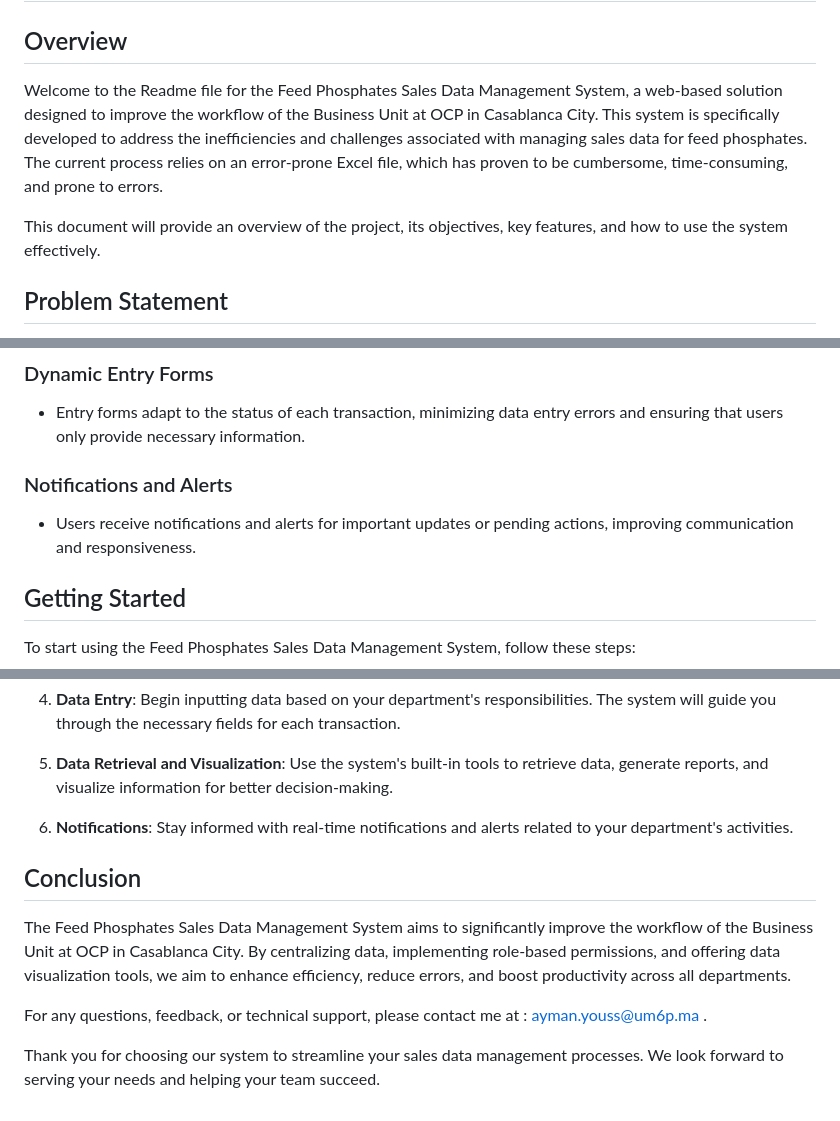
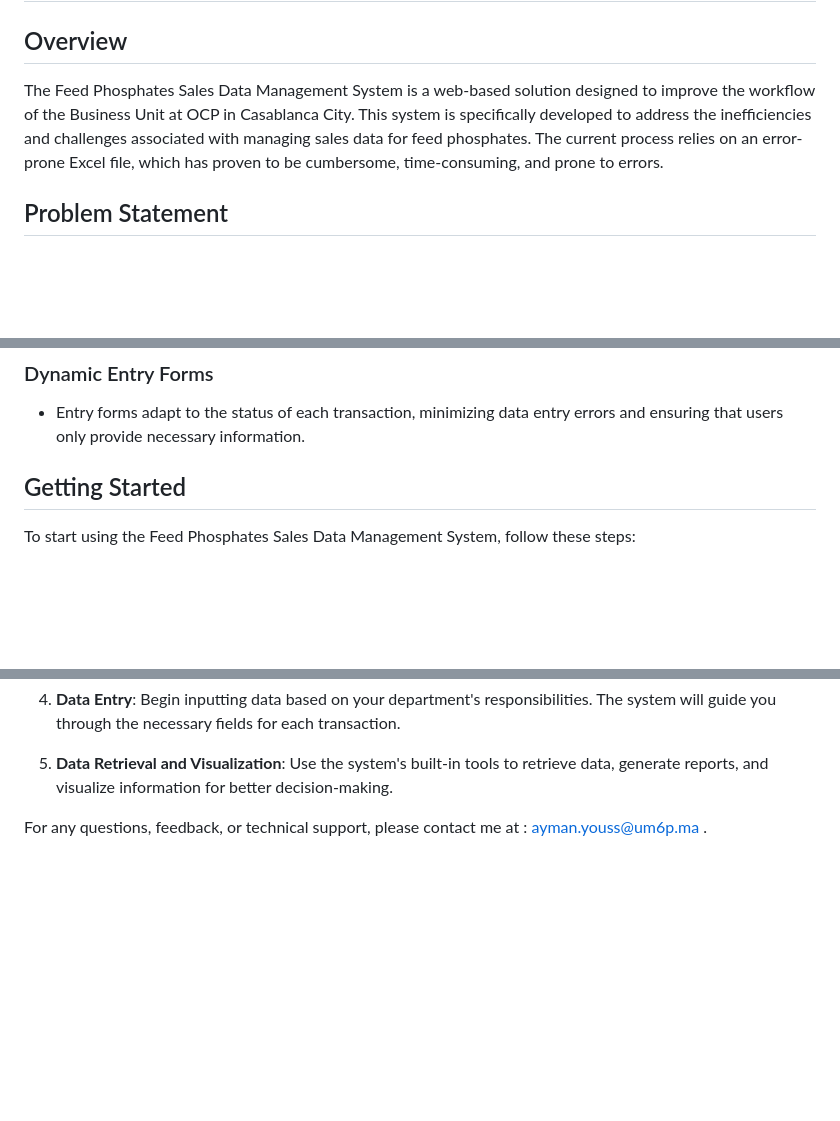
Before and after one commit to AymanYouss/um6p-cs-introdb-project2-choukri, a Markdown page: README.md, 3 parts joined by grey strips. Drawn GitHub-style; blank space fills up the shorter version.

```diff
--- a/README.md
+++ b/README.md
@@ -4,9 +4,8 @@
 
 ## Overview
 
-Welcome to the Readme file for the Feed Phosphates Sales Data Management System, a web-based solution designed to improve the workflow of the Business Unit at OCP in Casablanca City. This system is specifically developed to address the inefficiencies and challenges associated with managing sales data for feed phosphates. The current process relies on an error-prone Excel file, which has proven to be cumbersome, time-consuming, and prone to errors.
+The Feed Phosphates Sales Data Management System is a web-based solution designed to improve the workflow of the Business Unit at OCP in Casablanca City. This system is specifically developed to address the inefficiencies and challenges associated with managing sales data for feed phosphates. The current process relies on an error-prone Excel file, which has proven to be cumbersome, time-consuming, and prone to errors.
 
-This document will provide an overview of the project, its objectives, key features, and how to use the system effectively.
 
 ## Problem Statement
 
@@ -53,9 +52,7 @@ The Feed Phosphates Sales Data Management System offers the following key featur
 
 - Entry forms adapt to the status of each transaction, minimizing data entry errors and ensuring that users only provide necessary information.
 
-### Notifications and Alerts
 
-- Users receive notifications and alerts for important updates or pending actions, improving communication and responsiveness.
 
 ## Getting Started
 
@@ -71,12 +68,6 @@ To start using the Feed Phosphates Sales Data Management System, follow these st
 
 5. **Data Retrieval and Visualization**: Use the system's built-in tools to retrieve data, generate reports, and visualize information for better decision-making.
 
-6. **Notifications**: Stay informed with real-time notifications and alerts related to your department's activities.
 
-## Conclusion
-
-The Feed Phosphates Sales Data Management System aims to significantly improve the workflow of the Business Unit at OCP in Casablanca City. By centralizing data, implementing role-based permissions, and offering data visualization tools, we aim to enhance efficiency, reduce errors, and boost productivity across all departments.
 
 For any questions, feedback, or technical support, please contact me at : ayman.youss@um6p.ma .
-
-Thank you for choosing our system to streamline your sales data management processes. We look forward to serving your needs and helping your team succeed.
```
